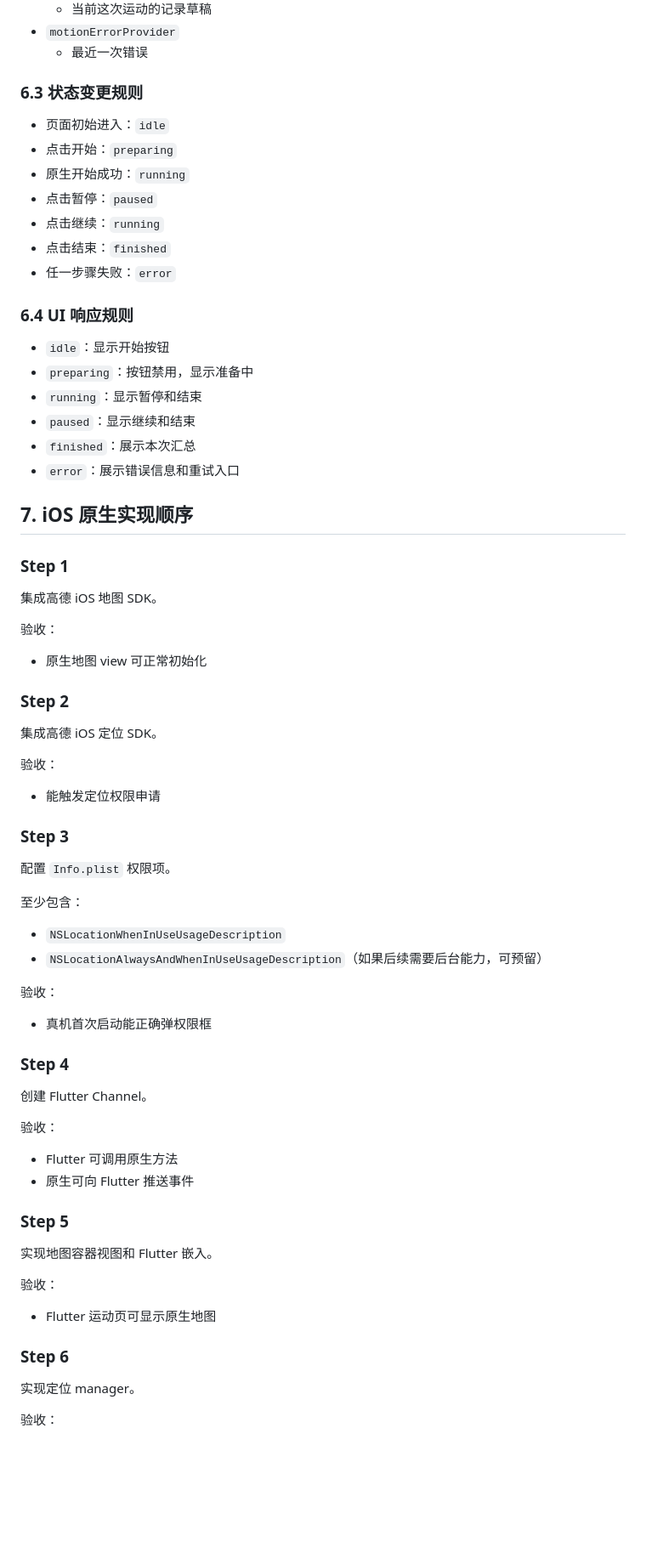
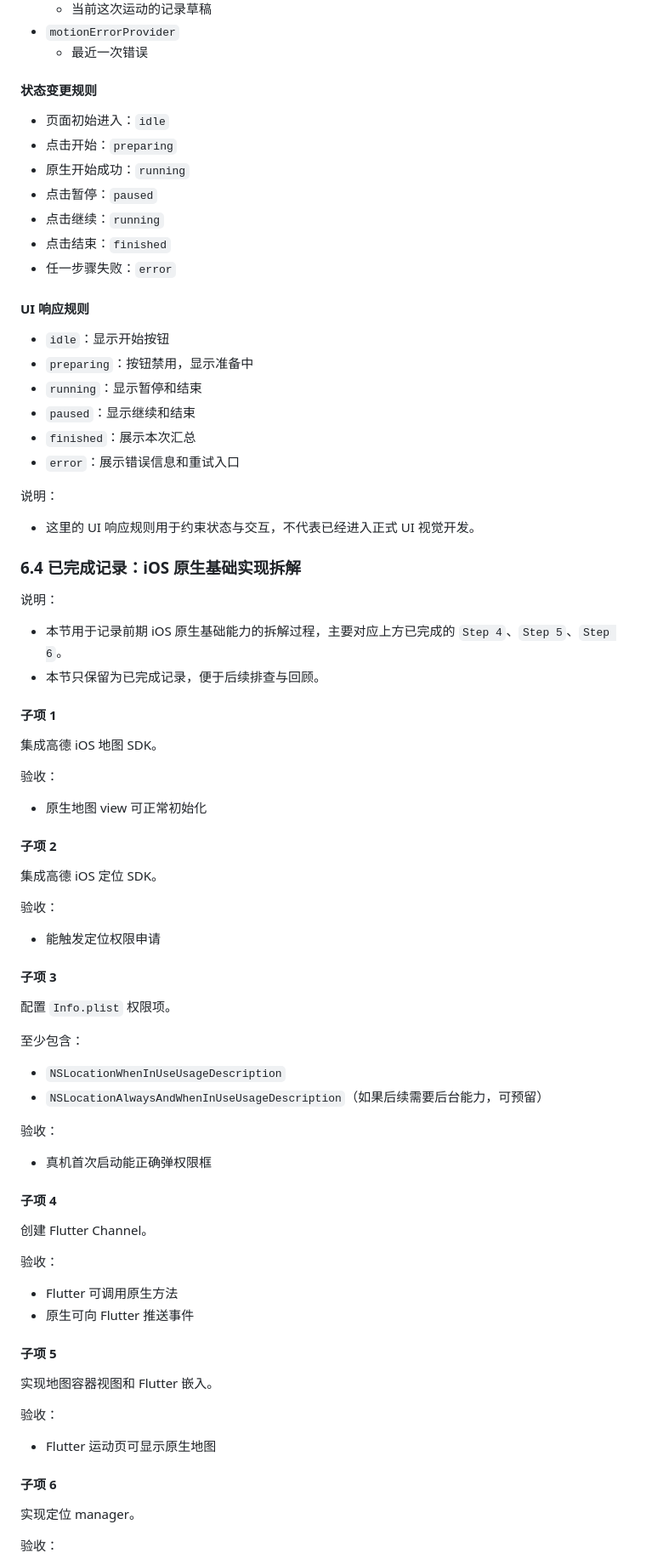
Before and after one commit to DongLiang01/walkWorld, a Markdown page: docs/motion-module-implementation-spec.md, the part around one of its changes. Shown at 85% size. Rendered like a GitHub page; blank space fills up the shorter version.

```diff
--- a/docs/motion-module-implementation-spec.md
+++ b/docs/motion-module-implementation-spec.md
@@ -464,7 +553,7 @@ Flutter 侧直接使用：
 - `motionErrorProvider`
   - 最近一次错误
 
-### 6.3 状态变更规则
+#### 状态变更规则
 
 - 页面初始进入：`idle`
 - 点击开始：`preparing`
@@ -474,7 +563,7 @@ Flutter 侧直接使用：
 - 点击结束：`finished`
 - 任一步骤失败：`error`
 
-### 6.4 UI 响应规则
+#### UI 响应规则
 
 - `idle`：显示开始按钮
 - `preparing`：按钮禁用，显示准备中
@@ -483,9 +572,18 @@ Flutter 侧直接使用：
 - `finished`：展示本次汇总
 - `error`：展示错误信息和重试入口
 
-## 7. iOS 原生实现顺序
+说明：
 
-### Step 1
+- 这里的 UI 响应规则用于约束状态与交互，不代表已经进入正式 UI 视觉开发。
+
+### 6.4 已完成记录：iOS 原生基础实现拆解
+
+说明：
+
+- 本节用于记录前期 iOS 原生基础能力的拆解过程，主要对应上方已完成的 `Step 4`、`Step 5`、`Step 6`。
+- 本节只保留为已完成记录，便于后续排查与回顾。
+
+#### 子项 1
 
 集成高德 iOS 地图 SDK。
 
@@ -493,7 +591,7 @@ Flutter 侧直接使用：
 
 - 原生地图 view 可正常初始化
 
-### Step 2
+#### 子项 2
 
 集成高德 iOS 定位 SDK。
 
@@ -501,7 +599,7 @@ Flutter 侧直接使用：
 
 - 能触发定位权限申请
 
-### Step 3
+#### 子项 3
 
 配置 `Info.plist` 权限项。
 
@@ -514,7 +612,7 @@ Flutter 侧直接使用：
 
 - 真机首次启动能正确弹权限框
 
-### Step 4
+#### 子项 4
 
 创建 Flutter Channel。
 
@@ -523,7 +621,7 @@ Flutter 侧直接使用：
 - Flutter 可调用原生方法
 - 原生可向 Flutter 推送事件
 
-### Step 5
+#### 子项 5
 
 实现地图容器视图和 Flutter 嵌入。
 
@@ -531,7 +629,7 @@ Flutter 侧直接使用：
 
 - Flutter 运动页可显示原生地图
 
-### Step 6
+#### 子项 6
 
 实现定位 manager。
 
```
Also changed, not shown: other parts of docs/motion-module-implementation-spec.md (+126 -120 lines), docs/motion-module-plan.md (+15 -0 lines).
